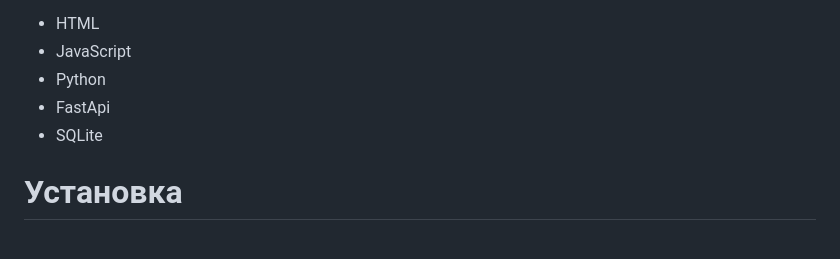
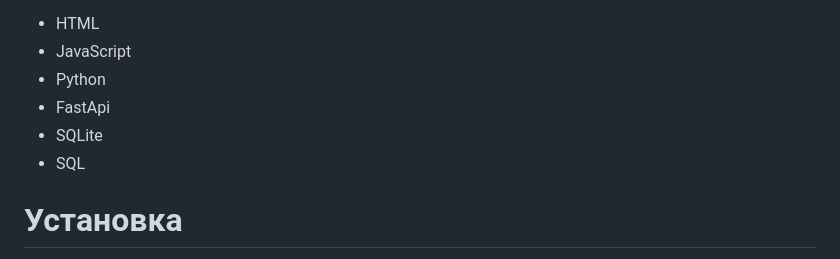
Before and after one commit to Ssentiago/CryptoGuardian, a Markdown page: README.md, the part around the change. GitHub-like rendering.

```diff
--- a/README.md
+++ b/README.md
@@ -9,6 +9,7 @@
 * Python
 * FastApi
 * SQLite
+* SQL
 
 # **Установка**
 
```
